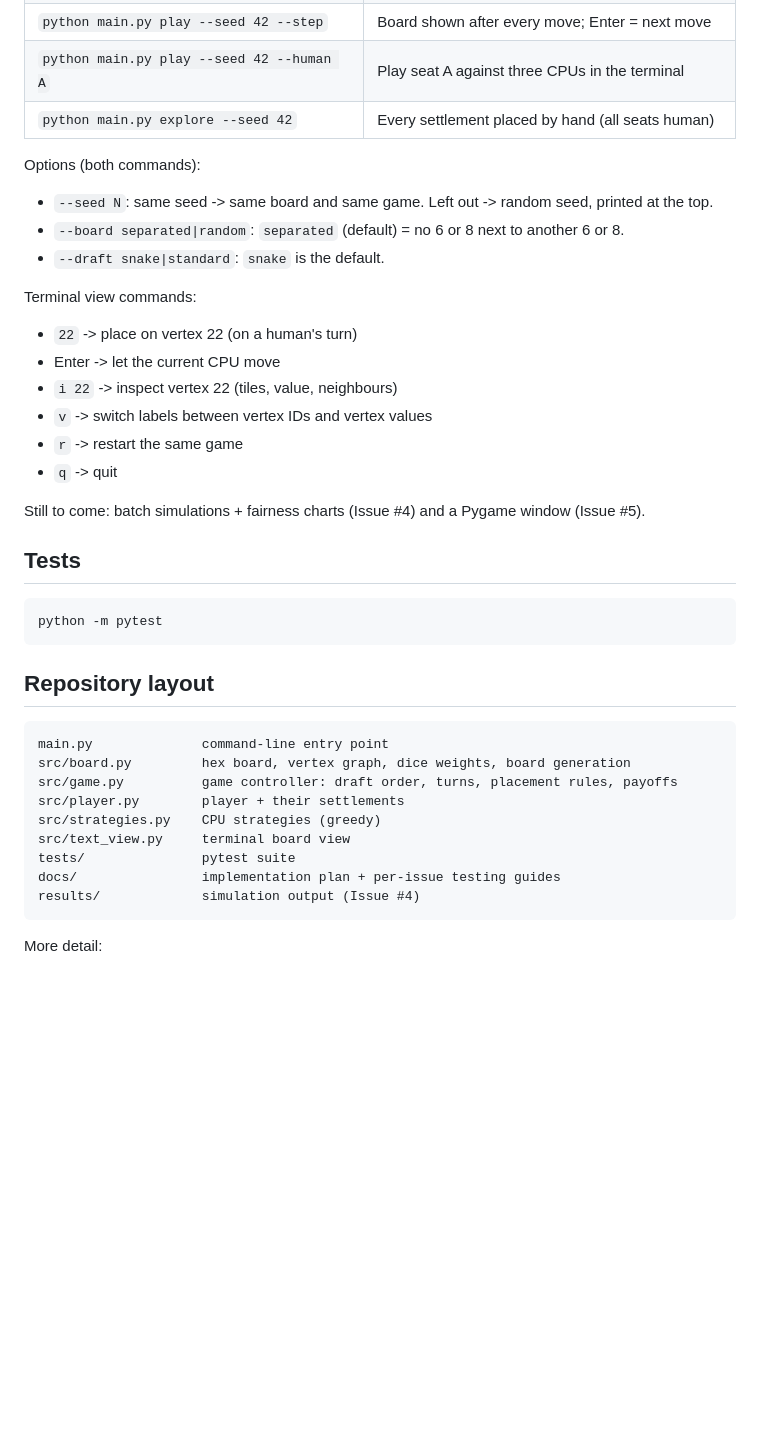
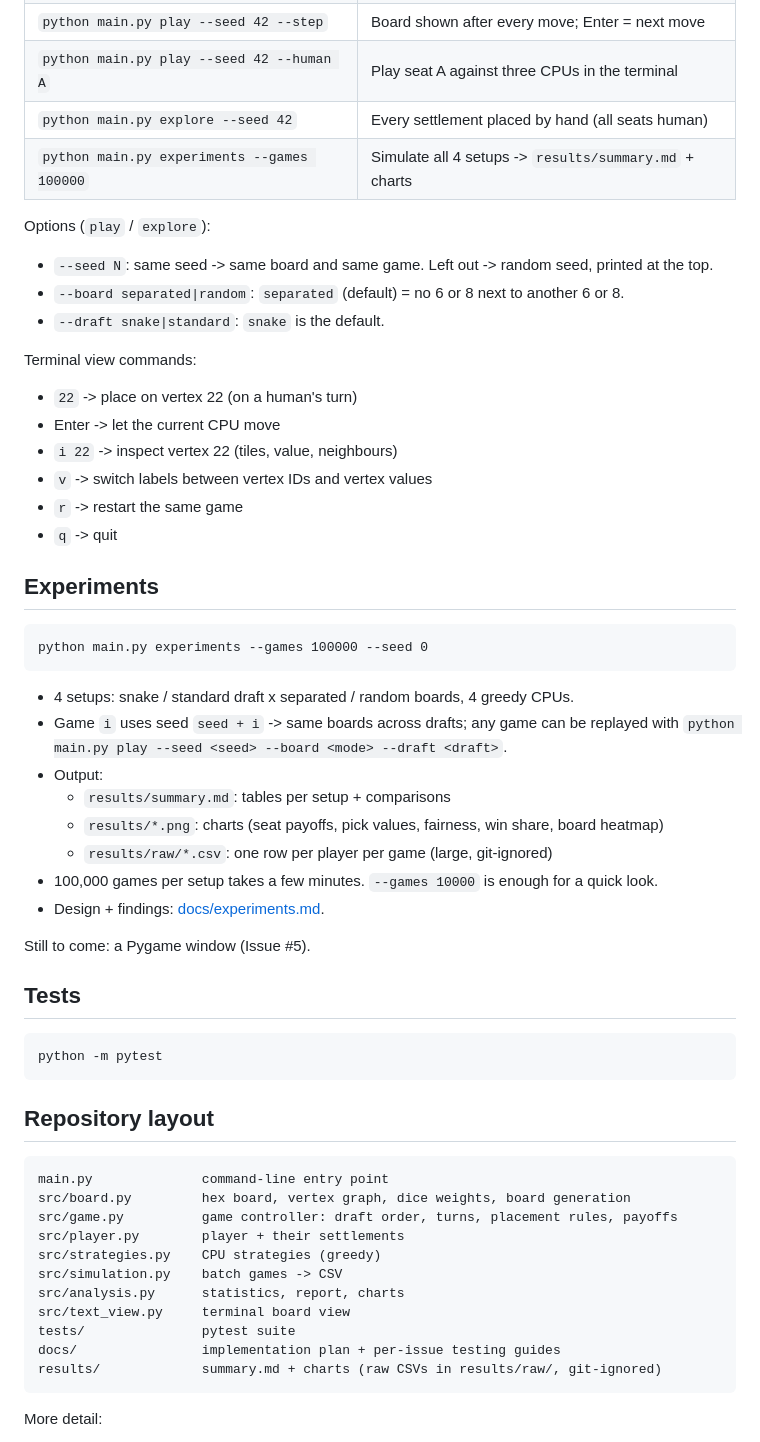
Before and after one commit to quentin-drucker/catan-settlement-strategy, a Markdown page: README.md, the part around the change. GitHub-like rendering; blank space fills up the shorter version.

````diff
--- a/README.md
+++ b/README.md
@@ -44,8 +44,9 @@ python -m pip install -r requirements.txt
 | `python main.py play --seed 42 --step` | Board shown after every move; Enter = next move |
 | `python main.py play --seed 42 --human A` | Play seat A against three CPUs in the terminal |
 | `python main.py explore --seed 42` | Every settlement placed by hand (all seats human) |
+| `python main.py experiments --games 100000` | Simulate all 4 setups -> `results/summary.md` + charts |
 
-Options (both commands):
+Options (`play` / `explore`):
 - `--seed N`: same seed -> same board and same game. Left out -> random seed, printed at the top.
 - `--board separated|random`: `separated` (default) = no 6 or 8 next to another 6 or 8.
 - `--draft snake|standard`: `snake` is the default.
@@ -58,7 +59,23 @@ Terminal view commands:
 - `r` -> restart the same game
 - `q` -> quit
 
-Still to come: batch simulations + fairness charts (Issue #4) and a Pygame window (Issue #5).
+## Experiments
+
+```
+python main.py experiments --games 100000 --seed 0
+```
+
+- 4 setups: snake / standard draft x separated / random boards, 4 greedy CPUs.
+- Game `i` uses seed `seed + i` -> same boards across drafts; any game can be replayed with
+  `python main.py play --seed <seed> --board <mode> --draft <draft>`.
+- Output:
+  - `results/summary.md`: tables per setup + comparisons
+  - `results/*.png`: charts (seat payoffs, pick values, fairness, win share, board heatmap)
+  - `results/raw/*.csv`: one row per player per game (large, git-ignored)
+- 100,000 games per setup takes a few minutes. `--games 10000` is enough for a quick look.
+- Design + findings: [docs/experiments.md](docs/experiments.md).
+
+Still to come: a Pygame window (Issue #5).
 
 ## Tests
 
@@ -74,10 +91,12 @@ src/board.py         hex board, vertex graph, dice weights, board generation
 src/game.py          game controller: draft order, turns, placement rules, payoffs
 src/player.py        player + their settlements
 src/strategies.py    CPU strategies (greedy)
+src/simulation.py    batch games -> CSV
+src/analysis.py      statistics, report, charts
 src/text_view.py     terminal board view
 tests/               pytest suite
 docs/                implementation plan + per-issue testing guides
-results/             simulation output (Issue #4)
+results/             summary.md + charts (raw CSVs in results/raw/, git-ignored)
 ```
 
 More detail:
````
Also changed, not shown: docs/experiments.md (added, +116 -0 lines), docs/implementation_plan.md (+13 -9 lines), docs/issues/issue_4_simulations_and_fairness.md (added, +112 -0 lines), results/summary.md (added, +56 -0 lines), results/fairness.png (added), results/heatmap.png (added), results/pick_values.png (added), results/seat_payoffs.png (added), results/win_share.png (added).
